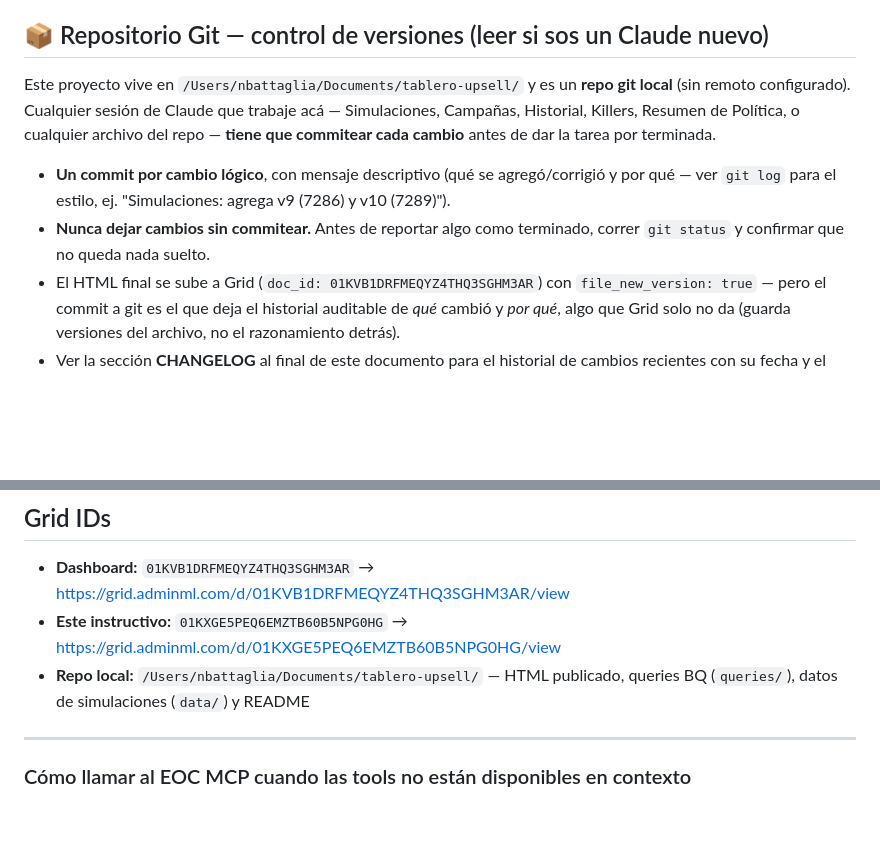
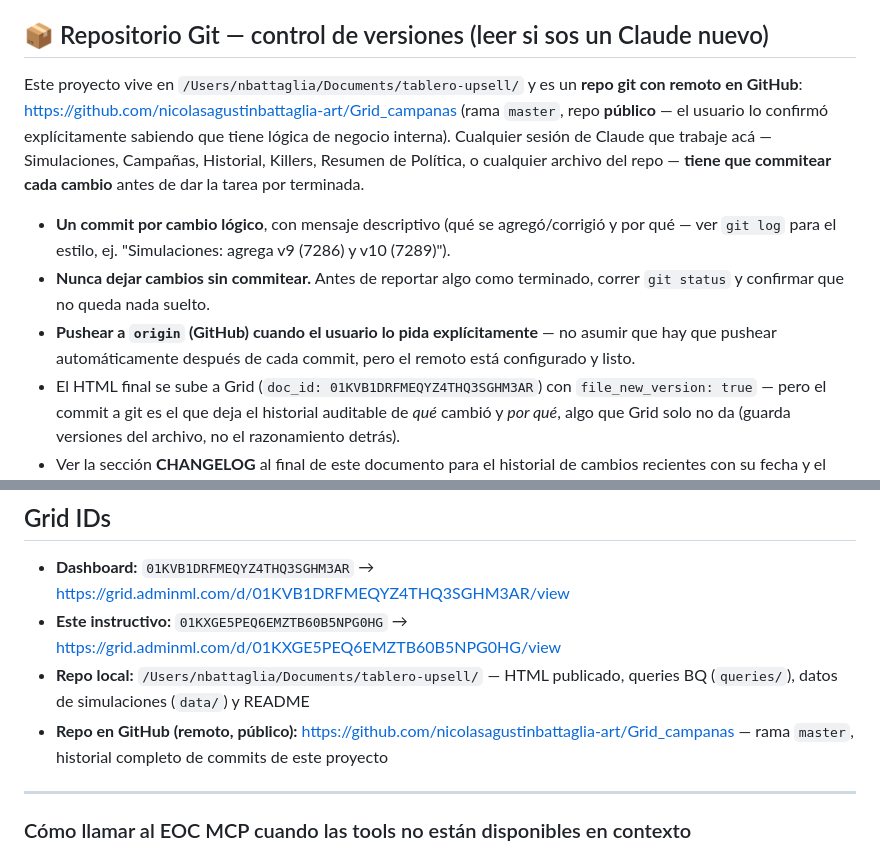
Before and after one commit to nicolasagustinbattaglia-art/Grid_campanas, a Markdown page: INSTRUCTIVO.md, 2 parts joined by grey strips. Drawn GitHub-style; blank space fills up the shorter version.

Commit message:
Instructivo: agrega link al repo de GitHub
Documenta el remoto configurado (github.com/nicolasagustinbattaglia-art/Grid_campanas,
público, confirmado por el usuario) en la sección de repositorio git y en Grid IDs.

```diff
--- a/INSTRUCTIVO.md
+++ b/INSTRUCTIVO.md
@@ -20,15 +20,19 @@ subir cambios de Individuos.
 
 ## 📦 Repositorio Git — control de versiones (leer si sos un Claude nuevo)
 
-Este proyecto vive en `/Users/nbattaglia/Documents/tablero-upsell/` y es un **repo git local**
-(sin remoto configurado). Cualquier sesión de Claude que trabaje acá — Simulaciones, Campañas,
-Historial, Killers, Resumen de Política, o cualquier archivo del repo — **tiene que commitear
-cada cambio** antes de dar la tarea por terminada.
+Este proyecto vive en `/Users/nbattaglia/Documents/tablero-upsell/` y es un **repo git con remoto
+en GitHub**: https://github.com/nicolasagustinbattaglia-art/Grid_campanas (rama `master`, repo
+**público** — el usuario lo confirmó explícitamente sabiendo que tiene lógica de negocio interna).
+Cualquier sesión de Claude que trabaje acá — Simulaciones, Campañas, Historial, Killers, Resumen
+de Política, o cualquier archivo del repo — **tiene que commitear cada cambio** antes de dar la
+tarea por terminada.
 
 - **Un commit por cambio lógico**, con mensaje descriptivo (qué se agregó/corrigió y por qué —
   ver `git log` para el estilo, ej. "Simulaciones: agrega v9 (7286) y v10 (7289)").
 - **Nunca dejar cambios sin commitear.** Antes de reportar algo como terminado, correr
   `git status` y confirmar que no queda nada suelto.
+- **Pushear a `origin` (GitHub) cuando el usuario lo pida explícitamente** — no asumir que hay
+  que pushear automáticamente después de cada commit, pero el remoto está configurado y listo.
 - El HTML final se sube a Grid (`doc_id: 01KVB1DRFMEQYZ4THQ3SGHM3AR`) con `file_new_version: true`
   — pero el commit a git es el que deja el historial auditable de *qué* cambió y *por qué*, algo
   que Grid solo no da (guarda versiones del archivo, no el razonamiento detrás).
@@ -1868,6 +1872,7 @@ problema de datos que se haya arreglado en algún momento.
 - **Dashboard:** `01KVB1DRFMEQYZ4THQ3SGHM3AR` → https://grid.adminml.com/d/01KVB1DRFMEQYZ4THQ3SGHM3AR/view
 - **Este instructivo:** `01KXGE5PEQ6EMZTB60B5NPG0HG` → https://grid.adminml.com/d/01KXGE5PEQ6EMZTB60B5NPG0HG/view
 - **Repo local:** `/Users/nbattaglia/Documents/tablero-upsell/` — HTML publicado, queries BQ (`queries/`), datos de simulaciones (`data/`) y README
+- **Repo en GitHub (remoto, público):** https://github.com/nicolasagustinbattaglia-art/Grid_campanas — rama `master`, historial completo de commits de este proyecto
 
 ---
 
```
